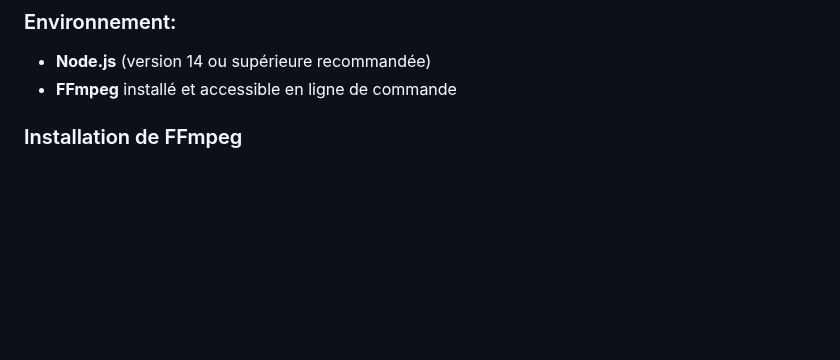
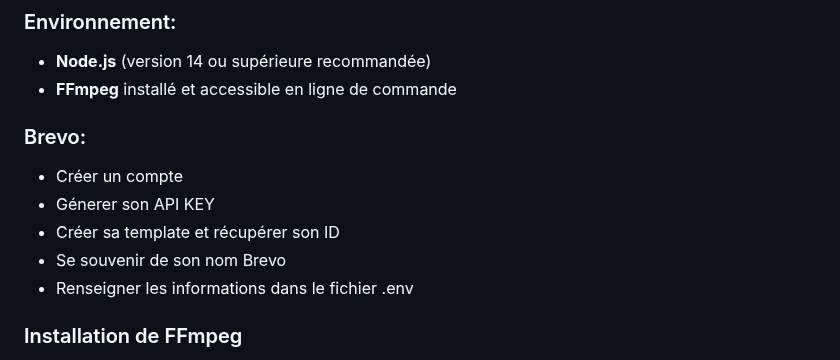
Before and after one commit to YoLaub/convertisseur_CDA_2025_2026, a Markdown page: README.md, the part around the change. Drawn GitHub-style; blank space fills up the shorter version.

Commit message:
ajout brevo au readme

```diff
--- a/README.md
+++ b/README.md
@@ -45,6 +45,12 @@ Documentation simple https://sequelize.org/docs/v6/
 ### Environnement:
 - **Node.js** (version 14 ou supérieure recommandée)
 - **FFmpeg** installé et accessible en ligne de commande
+### Brevo:
+- Créer un compte
+- Génerer son API KEY
+- Créer sa template et récupérer son ID
+- Se souvenir de son nom Brevo
+- Renseigner les informations dans le fichier .env
 
 ### Installation de FFmpeg
 
```
